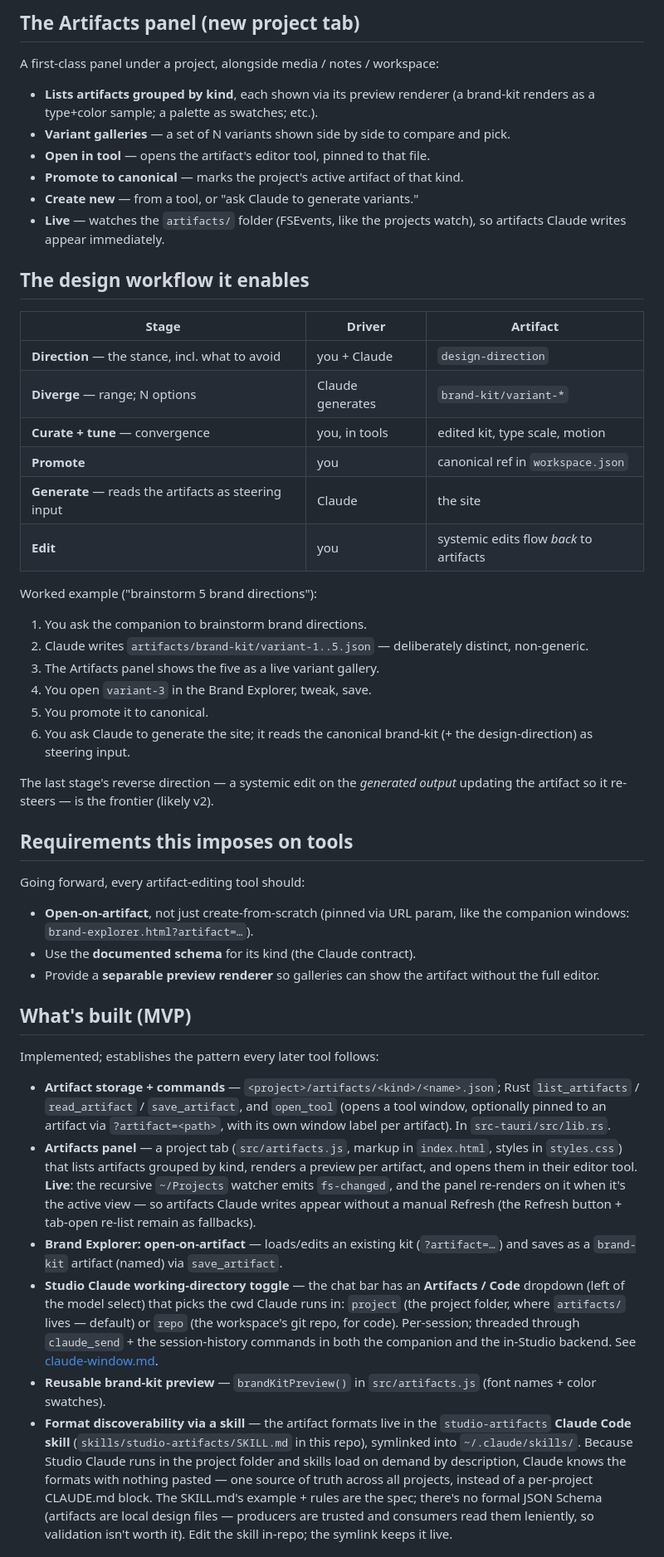
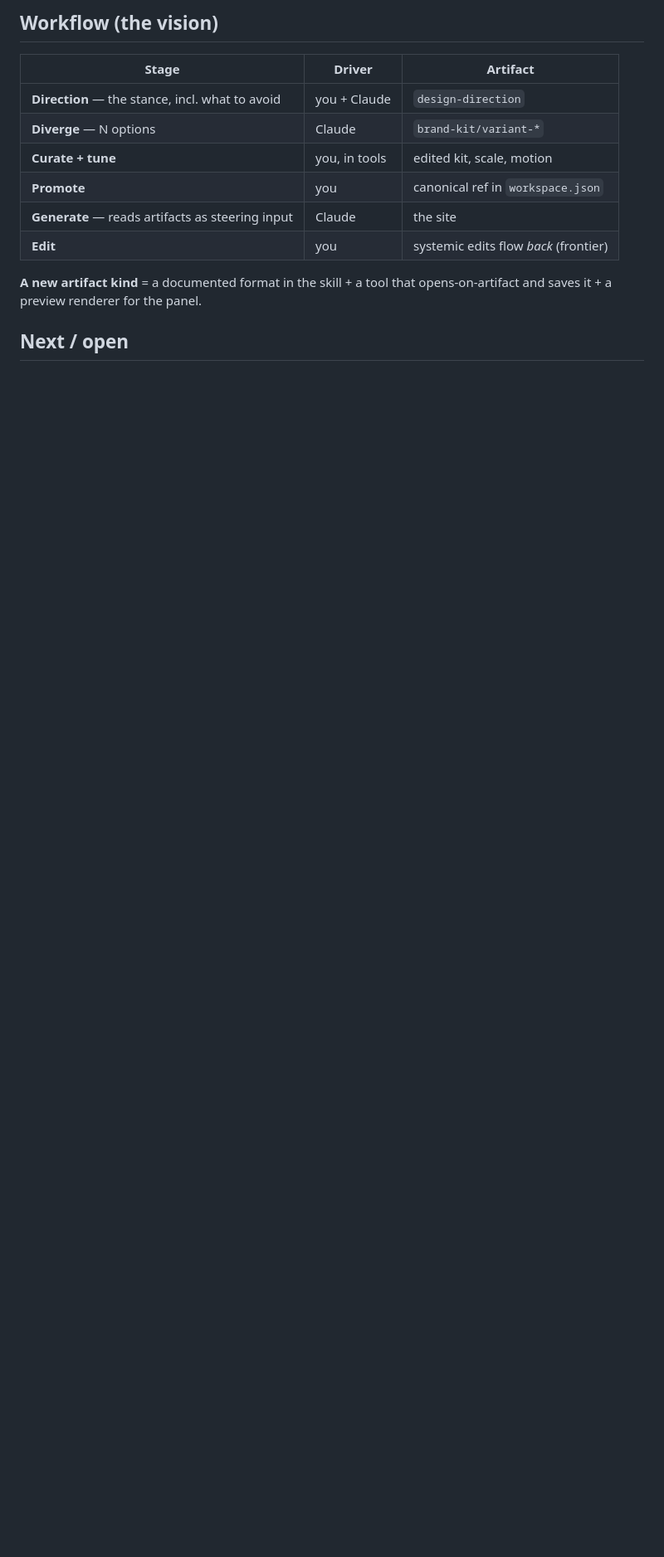
Before and after one commit to rhymeandreason/Studio, a Markdown page: docs/artifacts.md, the part around one of its changes. Shown at 83% size. GitHub-like rendering; blank space fills up the shorter version.

```diff
--- a/docs/artifacts.md
+++ b/docs/artifacts.md
@@ -87,81 +64,16 @@ Every artifact file should carry, at minimum:
-## The Artifacts panel (new project tab)
-
-A first-class panel under a project, alongside media / notes / workspace:
-
-- **Lists artifacts grouped by kind**, each shown via its preview renderer (a
-  brand-kit renders as a type+color sample; a palette as swatches; etc.).
-- **Variant galleries** — a set of N variants shown side by side to compare and
-  pick.
-- **Open in tool** — opens the artifact's editor tool, pinned to that file.
-- **Promote to canonical** — marks the project's active artifact of that kind.
-- **Create new** — from a tool, or "ask Claude to generate variants."
-- **Live** — watches the `artifacts/` folder (FSEvents, like the projects watch),
-  so artifacts Claude writes appear immediately.
-
-## The design workflow it enables
+## Workflow (the vision)
 
 | Stage | Driver | Artifact |
 |---|---|---|
 | **Direction** — the stance, incl. what to avoid | you + Claude | `design-direction` |
-| **Diverge** — range; N options | Claude generates | `brand-kit/variant-*` |
-| **Curate + tune** — convergence | you, in tools | edited kit, type scale, motion |
+| **Diverge** — N options | Claude | `brand-kit/variant-*` |
+| **Curate + tune** | you, in tools | edited kit, scale, motion |
 | **Promote** | you | canonical ref in `workspace.json` |
-| **Generate** — reads the artifacts as steering input | Claude | the site |
-| **Edit** | you | systemic edits flow *back* to artifacts |
+| **Generate** — reads artifacts as steering input | Claude | the site |
+| **Edit** | you | systemic edits flow *back* (frontier) |
 
-Worked example ("brainstorm 5 brand directions"):
-1. You ask the companion to brainstorm brand directions.
-2. Claude writes `artifacts/brand-kit/variant-1..5.json` — deliberately distinct,
-   non-generic.
-3. The Artifacts panel shows the five as a live variant gallery.
-4. You open `variant-3` in the Brand Explorer, tweak, save.
-5. You promote it to canonical.
-6. You ask Claude to generate the site; it reads the canonical brand-kit (+ the
-   design-direction) as steering input.
+**A new artifact kind** = a documented format in the skill + a tool that
+opens-on-artifact and saves it + a preview renderer for the panel.
 
-The last stage's reverse direction — a systemic edit on the *generated output*
-updating the artifact so it re-steers — is the frontier (likely v2).
+## Next / open
 
-## Requirements this imposes on tools
-
-Going forward, every artifact-editing tool should:
-- **Open-on-artifact**, not just create-from-scratch (pinned via URL param, like
-  the companion windows: `brand-explorer.html?artifact=…`).
-- Use the **documented schema** for its kind (the Claude contract).
-- Provide a **separable preview renderer** so galleries can show the artifact
-  without the full editor.
-
-## What's built (MVP)
-
-Implemented; establishes the pattern every later tool follows:
-
-- **Artifact storage + commands** — `<project>/artifacts/<kind>/<name>.json`;
-  Rust `list_artifacts` / `read_artifact` / `save_artifact`, and `open_tool`
-  (opens a tool window, optionally pinned to an artifact via `?artifact=<path>`,
-  with its own window label per artifact). In `src-tauri/src/lib.rs`.
-- **Artifacts panel** — a project tab (`src/artifacts.js`, markup in `index.html`,
-  styles in `styles.css`) that lists artifacts grouped by kind, renders a preview
-  per artifact, and opens them in their editor tool. **Live**: the recursive
-  `~/Projects` watcher emits `fs-changed`, and the panel re-renders on it when
-  it's the active view — so artifacts Claude writes appear without a manual
-  Refresh (the Refresh button + tab-open re-list remain as fallbacks).
-- **Brand Explorer: open-on-artifact** — loads/edits an existing kit
-  (`?artifact=…`) and saves as a `brand-kit` artifact (named) via `save_artifact`.
-- **Studio Claude working-directory toggle** — the chat bar has an
-  **Artifacts / Code** dropdown (left of the model select) that picks the cwd
-  Claude runs in: `project` (the project folder, where `artifacts/` lives —
-  default) or `repo` (the workspace's git repo, for code). Per-session;
-  threaded through `claude_send` + the session-history commands in both the
-  companion and the in-Studio backend. See [claude-window.md](claude-window.md).
-- **Reusable brand-kit preview** — `brandKitPreview()` in `src/artifacts.js`
-  (font names + color swatches).
-- **Format discoverability via a skill** — the artifact formats live in the
-  `studio-artifacts` **Claude Code skill** (`skills/studio-artifacts/SKILL.md` in
-  this repo), symlinked into `~/.claude/skills/`. Because Studio Claude runs in
-  the project folder and skills load on demand by description, Claude knows the
-  formats with nothing pasted — one source of truth across all projects, instead
-  of a per-project CLAUDE.md block. The SKILL.md's example + rules are the spec;
-  there's no formal JSON Schema (artifacts are local design files — producers are
-  trusted and consumers read them leniently, so validation isn't worth it). Edit
-  the skill in-repo; the symlink keeps it live.
-
```
Also changed, not shown: other parts of docs/artifacts.md (+56 -88 lines).
